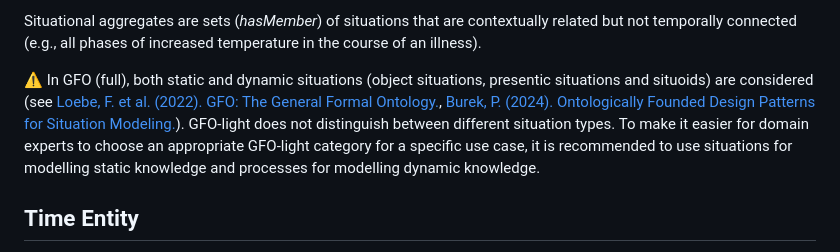
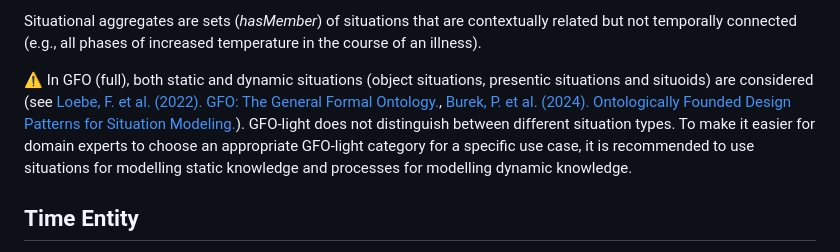
Before and after one commit to Onto-Med/gfo-light, a Markdown page: docs/README.md, the part around the change. GitHub-like rendering.

Commit message:
Update user guide

```diff
--- a/docs/README.md
+++ b/docs/README.md
@@ -230,7 +230,7 @@ At the end of a football match (process), for example, a situation may arise in
 
 Situational aggregates are sets (*hasMember*) of situations that are contextually related but not temporally connected (e.g., all phases of increased temperature in the course of an illness).
 
-⚠ In GFO (full), both static and dynamic situations (object situations, presentic situations and situoids) are considered (see [Loebe, F. et al. (2022). GFO: The General Formal Ontology.](https://doi.org/10.3233/AO-220264), [Burek, P. (2024). Ontologically Founded Design Patterns for Situation Modeling.](https://doi.org/10.62036/ISD.2024.85)). GFO-light does not distinguish between different situation types. To make it easier for domain experts to choose an appropriate GFO-light category for a specific use case, it is recommended to use situations for modelling static knowledge and processes for modelling dynamic knowledge.
+⚠ In GFO (full), both static and dynamic situations (object situations, presentic situations and situoids) are considered (see [Loebe, F. et al. (2022). GFO: The General Formal Ontology.](https://doi.org/10.3233/AO-220264), [Burek, P. et al. (2024). Ontologically Founded Design Patterns for Situation Modeling.](https://doi.org/10.62036/ISD.2024.85)). GFO-light does not distinguish between different situation types. To make it easier for domain experts to choose an appropriate GFO-light category for a specific use case, it is recommended to use situations for modelling static knowledge and processes for modelling dynamic knowledge.
 
 ## Time Entity
 
```
